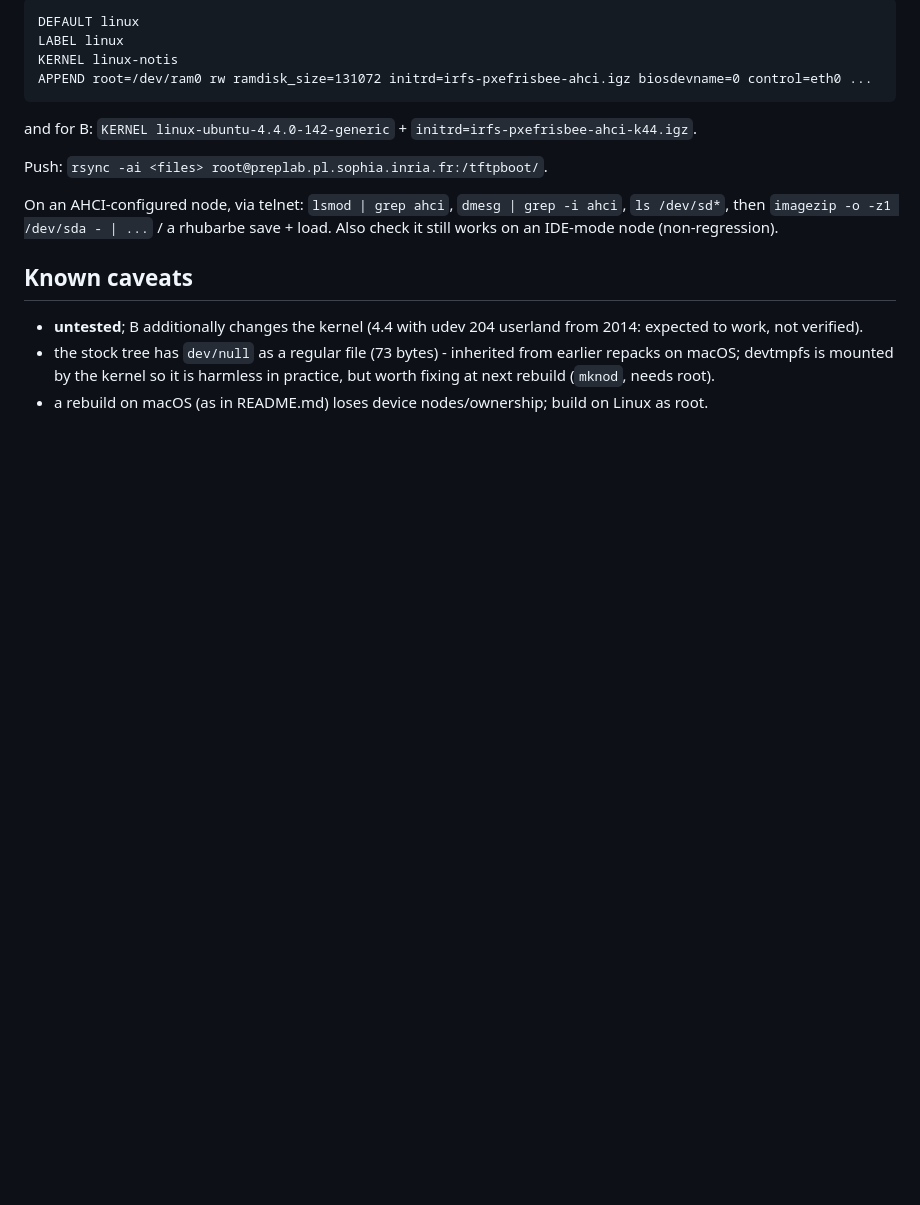
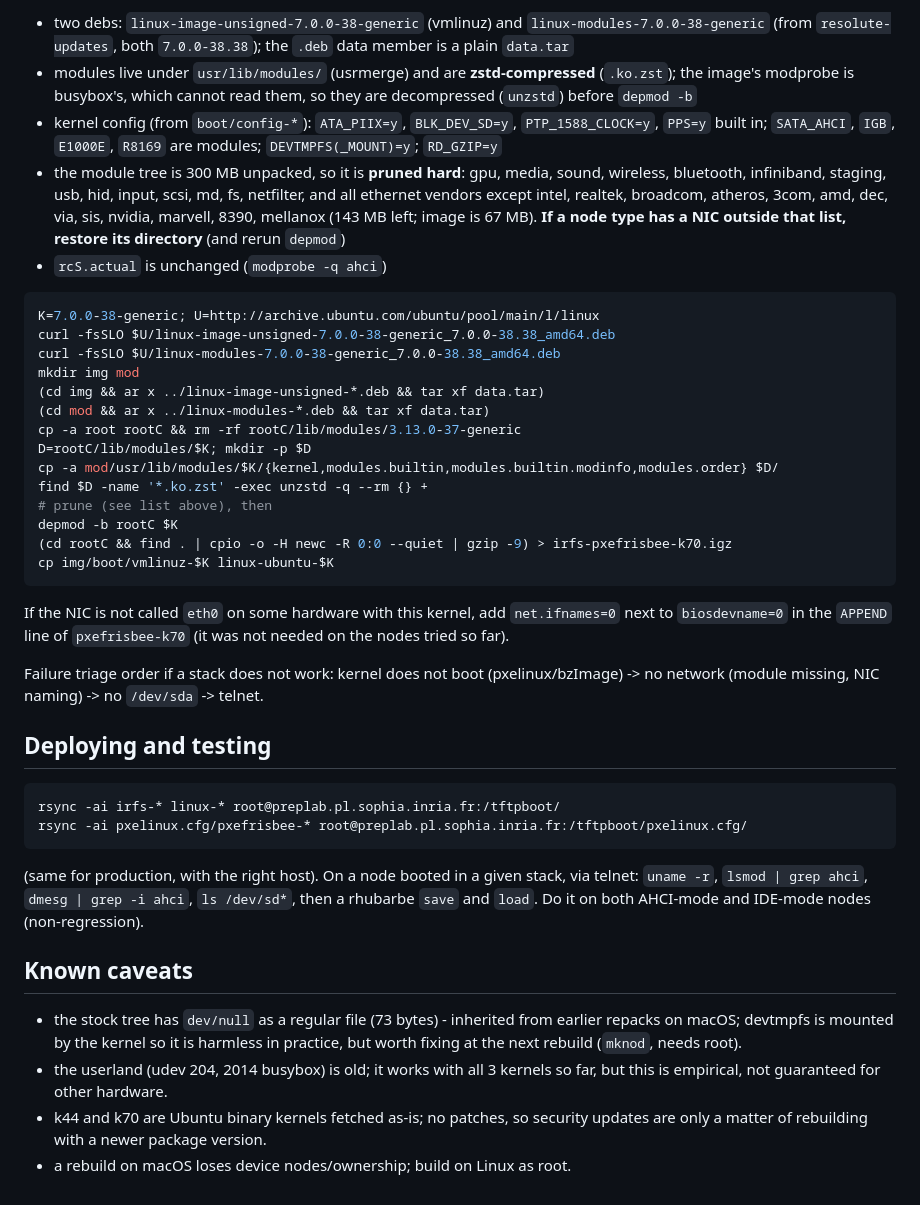
Before and after one commit to fit-r2lab/r2lab-misc, a Markdown page: tftpboot/README-AHCI-2026.md, the part around one of its changes. GitHub-like rendering; blank space fills up the shorter version.

````diff
--- a/tftpboot/README-AHCI-2026.md
+++ b/tftpboot/README-AHCI-2026.md
@@ -95,21 +156,58 @@ Sample `pxelinux.cfg` stanza for A (copy `pxefrisbee`, change names):
 
-```
-DEFAULT linux
-LABEL linux
-KERNEL linux-notis
-APPEND root=/dev/ram0 rw ramdisk_size=131072 initrd=irfs-pxefrisbee-ahci.igz biosdevname=0 control=eth0 ...
+* two debs: `linux-image-unsigned-7.0.0-38-generic` (vmlinuz) and `linux-modules-7.0.0-38-generic`
+  (from `resolute-updates`, both `7.0.0-38.38`); the `.deb` data member is a plain `data.tar`
+* modules live under `usr/lib/modules/` (usrmerge) and are **zstd-compressed** (`.ko.zst`);
+  the image's modprobe is busybox's, which cannot read them, so they are decompressed
+  (`unzstd`) before `depmod -b`
+* kernel config (from `boot/config-*`): `ATA_PIIX=y`, `BLK_DEV_SD=y`, `PTP_1588_CLOCK=y`, `PPS=y`
+  built in; `SATA_AHCI`, `IGB`, `E1000E`, `R8169` are modules; `DEVTMPFS(_MOUNT)=y`; `RD_GZIP=y`
+* the module tree is 300 MB unpacked, so it is **pruned hard**: gpu, media, sound, wireless, bluetooth,
+  infiniband, staging, usb, hid, input, scsi, md, fs, netfilter, and all ethernet vendors except
+  intel, realtek, broadcom, atheros, 3com, amd, dec, via, sis, nvidia, marvell, 8390, mellanox
+  (143 MB left; image is 67 MB). **If a node type has a NIC outside that list, restore its directory** (and rerun `depmod`)
+* `rcS.actual` is unchanged (`modprobe -q ahci`)
+
+```bash
+K=7.0.0-38-generic; U=http://archive.ubuntu.com/ubuntu/pool/main/l/linux
+curl -fsSLO $U/linux-image-unsigned-7.0.0-38-generic_7.0.0-38.38_amd64.deb
+curl -fsSLO $U/linux-modules-7.0.0-38-generic_7.0.0-38.38_amd64.deb
+mkdir img mod
+(cd img && ar x ../linux-image-unsigned-*.deb && tar xf data.tar)
+(cd mod && ar x ../linux-modules-*.deb && tar xf data.tar)
+cp -a root rootC && rm -rf rootC/lib/modules/3.13.0-37-generic
+D=rootC/lib/modules/$K; mkdir -p $D
+cp -a mod/usr/lib/modules/$K/{kernel,modules.builtin,modules.builtin.modinfo,modules.order} $D/
+find $D -name '*.ko.zst' -exec unzstd -q --rm {} +
+# prune (see list above), then
+depmod -b rootC $K
+(cd rootC && find . | cpio -o -H newc -R 0:0 --quiet | gzip -9) > irfs-pxefrisbee-k70.igz
+cp img/boot/vmlinuz-$K linux-ubuntu-$K
 ```
 
-and for B: `KERNEL linux-ubuntu-4.4.0-142-generic` + `initrd=irfs-pxefrisbee-ahci-k44.igz`.
+If the NIC is not called `eth0` on some hardware with this kernel, add `net.ifnames=0`
+next to `biosdevname=0` in the `APPEND` line of `pxefrisbee-k70` (it was not needed on the nodes tried so far).
 
-Push: `rsync -ai <files> root@preplab.pl.sophia.inria.fr:/tftpboot/`.
+Failure triage order if a stack does not work: kernel does not boot (pxelinux/bzImage) ->
+no network (module missing, NIC naming) -> no `/dev/sda` -> telnet.
 
-On an AHCI-configured node, via telnet: `lsmod | grep ahci`, `dmesg | grep -i ahci`,
-`ls /dev/sd*`, then `imagezip -o -z1 /dev/sda - | ...` / a rhubarbe save + load.
-Also check it still works on an IDE-mode node (non-regression).
+## Deploying and testing
+
+```bash
+rsync -ai irfs-* linux-* root@preplab.pl.sophia.inria.fr:/tftpboot/
+rsync -ai pxelinux.cfg/pxefrisbee-* root@preplab.pl.sophia.inria.fr:/tftpboot/pxelinux.cfg/
+```
+
+(same for production, with the right host). On a node booted in a given stack, via telnet:
+`uname -r`, `lsmod | grep ahci`, `dmesg | grep -i ahci`, `ls /dev/sd*`, then a rhubarbe `save`
+and `load`. Do it on both AHCI-mode and IDE-mode nodes (non-regression).
 
 ## Known caveats
 
-* **untested**; B additionally changes the kernel (4.4 with udev 204 userland from 2014: expected to work, not verified).
-* the stock tree has `dev/null` as a regular file (73 bytes) - inherited from earlier repacks on macOS; devtmpfs is mounted by the kernel so it is harmless in practice, but worth fixing at next rebuild (`mknod`, needs root).
-* a rebuild on macOS (as in README.md) loses device nodes/ownership; build on Linux as root.
+* the stock tree has `dev/null` as a regular file (73 bytes) - inherited from earlier repacks on macOS;
+  devtmpfs is mounted by the kernel so it is harmless in practice, but worth fixing at the next
+  rebuild (`mknod`, needs root).
+* the userland (udev 204, 2014 busybox) is old; it works with all 3 kernels so far, but this is
+  empirical, not guaranteed for other hardware.
+* k44 and k70 are Ubuntu binary kernels fetched as-is; no patches, so security updates are only a
+  matter of rebuilding with a newer package version.
+* a rebuild on macOS loses device nodes/ownership; build on Linux as root.
````
Also changed, not shown: other parts of tftpboot/README-AHCI-2026.md (+96 -35 lines).
